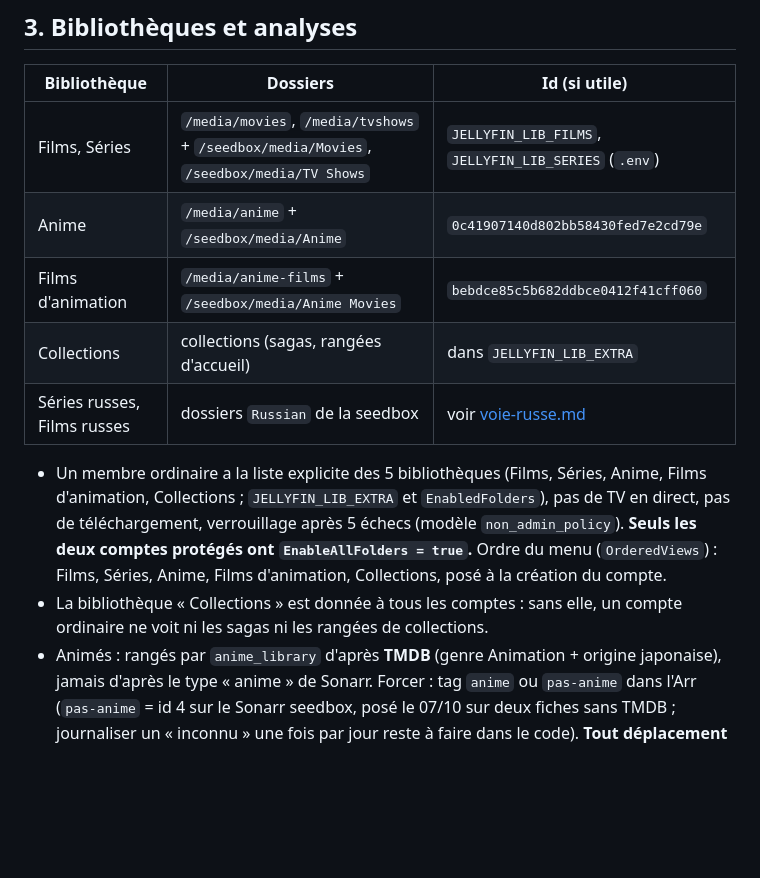
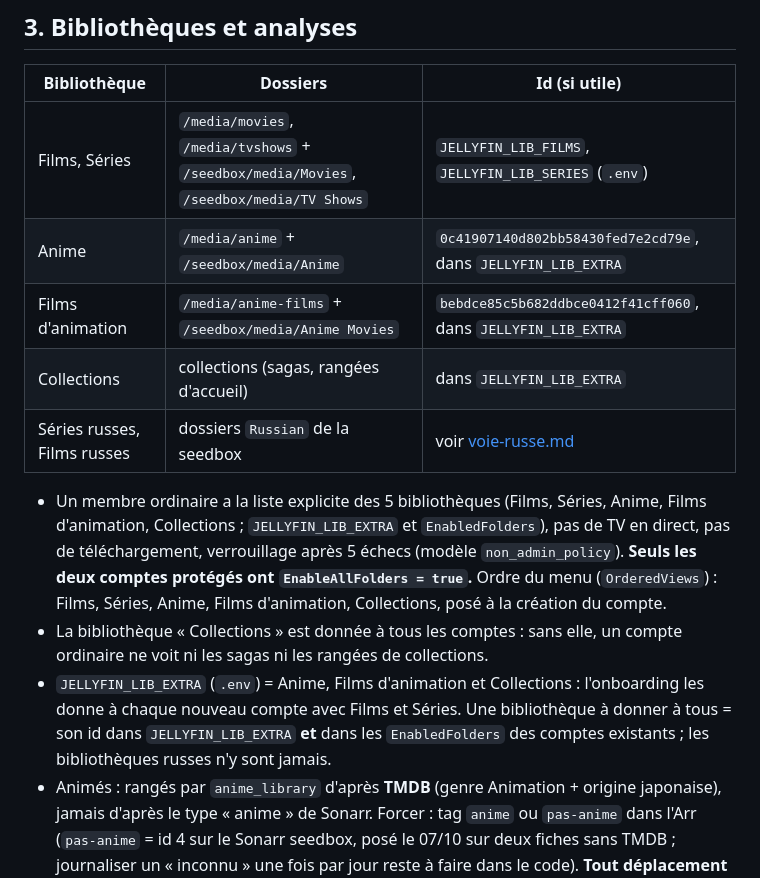
Before and after one commit to HaradasCYB/groscailloux-homelab, a Markdown page: docs/runbooks/jellyfin-serveur-et-extensions.md, the part around the change. Rendered like a GitHub page; blank space fills up the shorter version.

Commit message:
docs: JELLYFIN_LIB_EXTRA holds Anime, animated films and Collections
Checked in .env (3 ids) against Jellyfin virtual folders: DEPLOY.md said it
stayed empty and SECRETS.md listed Collections only.

Co-Authored-By: Claude Opus 5.5 <noreply@anthropic.com>
Claude-Session: https://claude.ai/code/session_013YbQ97xD2JW8cNbq5EbBn4

```diff
--- a/docs/runbooks/jellyfin-serveur-et-extensions.md
+++ b/docs/runbooks/jellyfin-serveur-et-extensions.md
@@ -34,8 +34,8 @@ Lecture et transcodage : [lecture-et-transcodage.md](lecture-et-transcodage.md).
 | Bibliothèque | Dossiers | Id (si utile) |
 | --- | --- | --- |
 | Films, Séries | `/media/movies`, `/media/tvshows` + `/seedbox/media/Movies`, `/seedbox/media/TV Shows` | `JELLYFIN_LIB_FILMS`, `JELLYFIN_LIB_SERIES` (`.env`) |
-| Anime | `/media/anime` + `/seedbox/media/Anime` | `0c41907140d802bb58430fed7e2cd79e` |
-| Films d'animation | `/media/anime-films` + `/seedbox/media/Anime Movies` | `bebdce85c5b682ddbce0412f41cff060` |
+| Anime | `/media/anime` + `/seedbox/media/Anime` | `0c41907140d802bb58430fed7e2cd79e`, dans `JELLYFIN_LIB_EXTRA` |
+| Films d'animation | `/media/anime-films` + `/seedbox/media/Anime Movies` | `bebdce85c5b682ddbce0412f41cff060`, dans `JELLYFIN_LIB_EXTRA` |
 | Collections | collections (sagas, rangées d'accueil) | dans `JELLYFIN_LIB_EXTRA` |
 | Séries russes, Films russes | dossiers `Russian` de la seedbox | voir [voie-russe.md](voie-russe.md) |
 
@@ -45,6 +45,9 @@ Lecture et transcodage : [lecture-et-transcodage.md](lecture-et-transcodage.md).
   (`OrderedViews`) : Films, Séries, Anime, Films d'animation, Collections, posé à la création du compte.
 - La bibliothèque « Collections » est donnée à tous les comptes : sans elle, un compte ordinaire ne voit ni les sagas ni
   les rangées de collections.
+- `JELLYFIN_LIB_EXTRA` (`.env`) = Anime, Films d'animation et Collections : l'onboarding les donne à chaque nouveau
+  compte avec Films et Séries. Une bibliothèque à donner à tous = son id dans `JELLYFIN_LIB_EXTRA` **et** dans les
+  `EnabledFolders` des comptes existants ; les bibliothèques russes n'y sont jamais.
 - Animés : rangés par `anime_library` d'après **TMDB** (genre Animation + origine japonaise), jamais d'après le type
   « anime » de Sonarr. Forcer : tag `anime` ou `pas-anime` dans l'Arr (`pas-anime` = id 4 sur le Sonarr seedbox, posé le
   07/10 sur deux fiches sans TMDB ; journaliser un « inconnu » une fois par jour reste à faire dans le code). **Tout
```
Also changed, not shown: docs/DEPLOY.md (+1 -1 lines), docs/SECRETS.md (+1 -1 lines).
